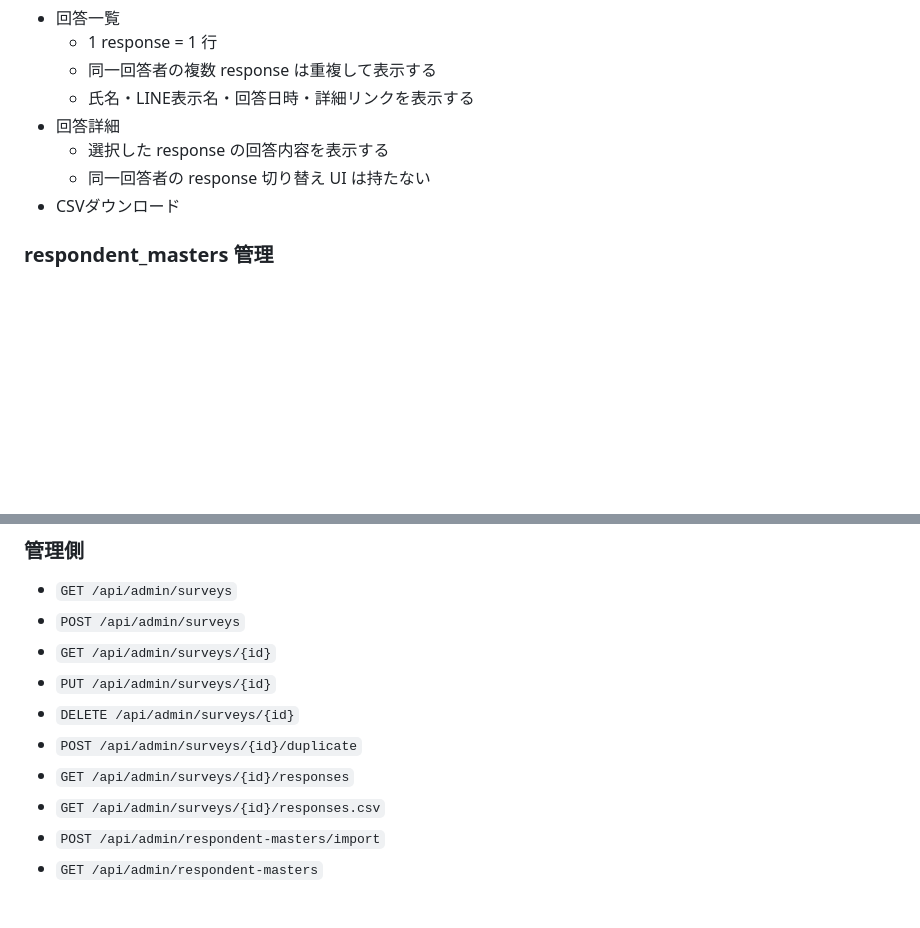
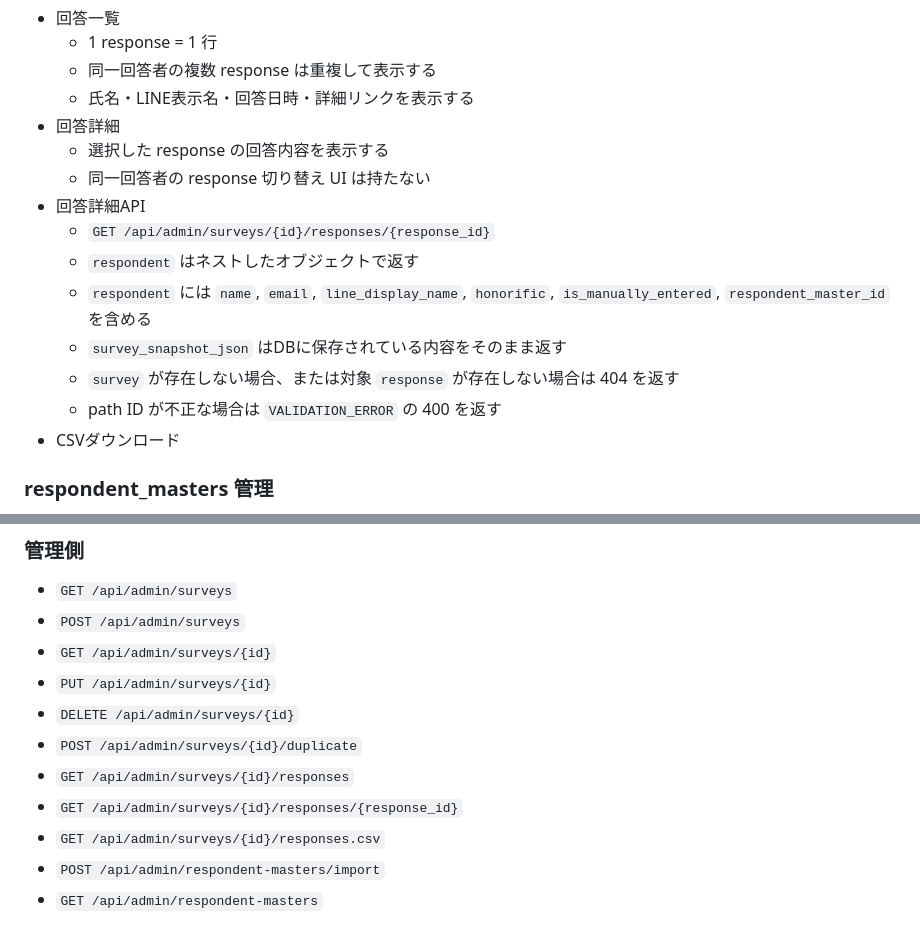
Before and after one commit to shipwebdotjp/line_survey, a Markdown page: docs/spec.md, 2 parts joined by grey strips. Rendered like a GitHub page; blank space fills up the shorter version.

Commit message:
spec.mdをresponses詳細API追加

```diff
--- a/docs/spec.md
+++ b/docs/spec.md
@@ -534,6 +534,13 @@ MVPでは簡易JSON編集。
 - 回答詳細
   - 選択した response の回答内容を表示する
   - 同一回答者の response 切り替え UI は持たない
+- 回答詳細API
+  - `GET /api/admin/surveys/{id}/responses/{response_id}`
+  - `respondent` はネストしたオブジェクトで返す
+  - `respondent` には `name`, `email`, `line_display_name`, `honorific`, `is_manually_entered`, `respondent_master_id` を含める
+  - `survey_snapshot_json` はDBに保存されている内容をそのまま返す
+  - `survey` が存在しない場合、または対象 `response` が存在しない場合は 404 を返す
+  - path ID が不正な場合は `VALIDATION_ERROR` の 400 を返す
 - CSVダウンロード
 
 ### respondent_masters 管理
@@ -608,6 +615,7 @@ MVPではBasic認証。
 - `DELETE /api/admin/surveys/{id}`
 - `POST /api/admin/surveys/{id}/duplicate`
 - `GET /api/admin/surveys/{id}/responses`
+- `GET /api/admin/surveys/{id}/responses/{response_id}`
 - `GET /api/admin/surveys/{id}/responses.csv`
 - `POST /api/admin/respondent-masters/import`
 - `GET /api/admin/respondent-masters`
```
